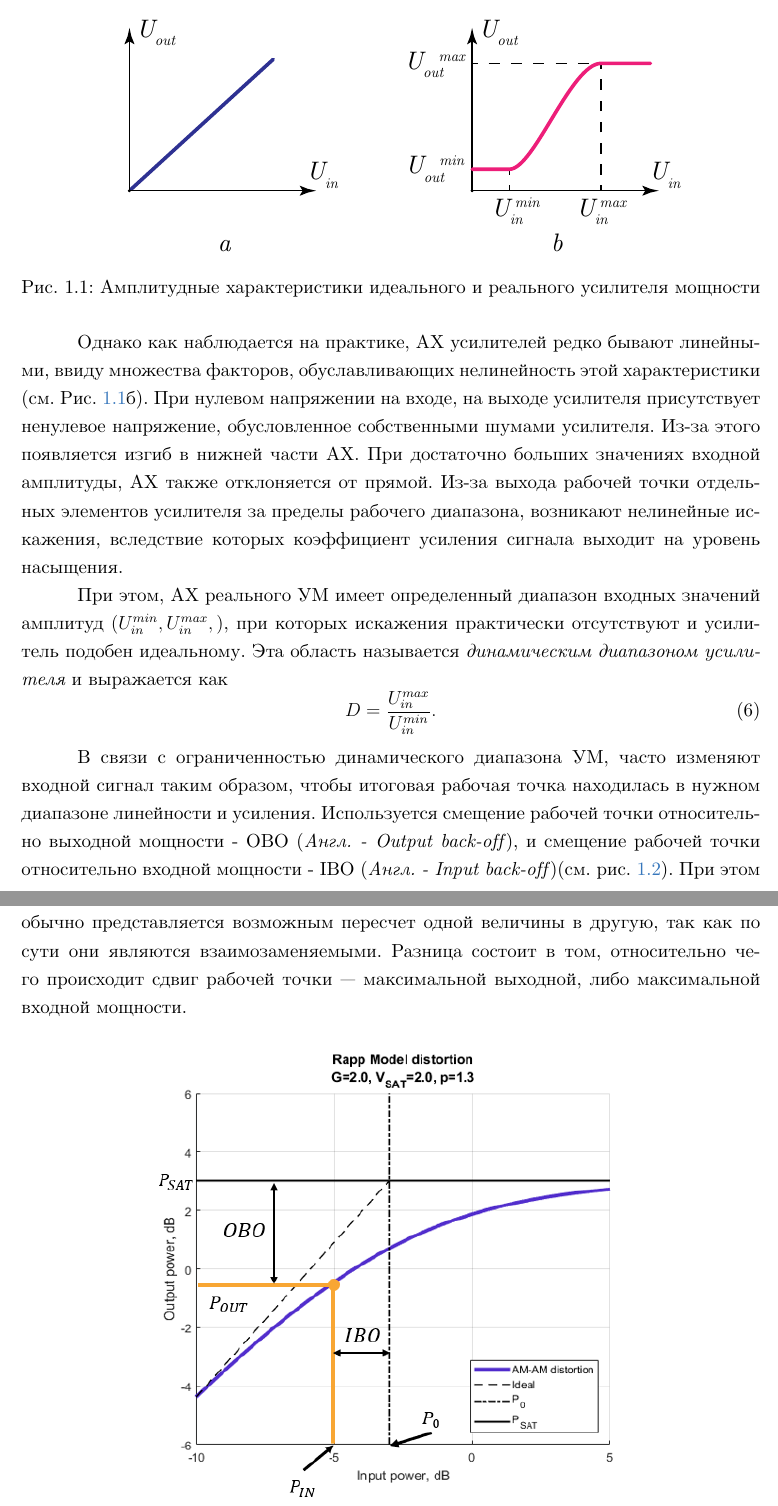
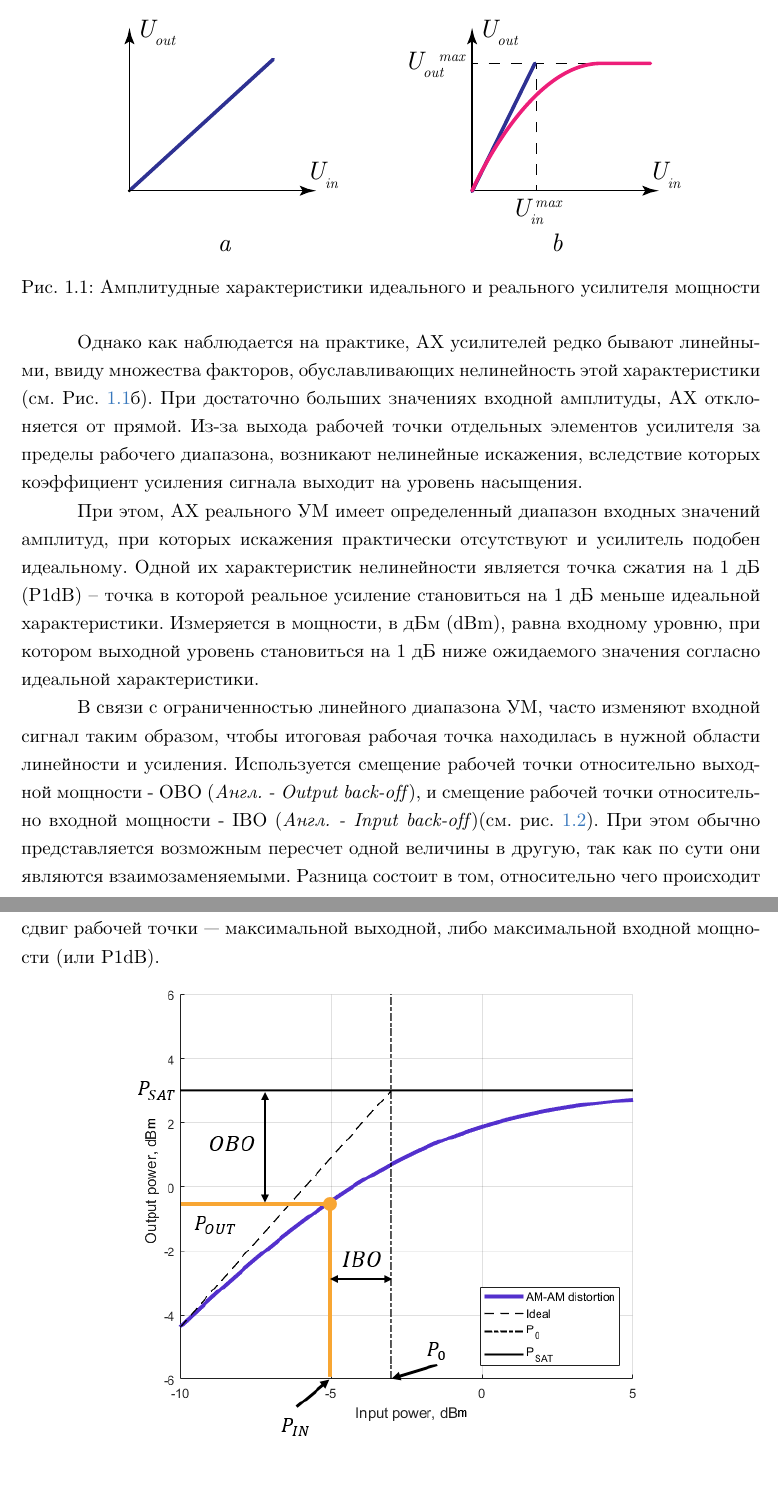
Before and after one commit to kannab98/graduation-paper, a LaTeX document (main.tex, which reads sections/1-amp.tex): two parts of pages 7 and 8 of 37, joined at a grey line, cut so that both start at the same text, the shorter picture padded with empty space. Compiled offline with XeLaTeX.

```diff
--- a/main.tex
+++ b/main.tex
@@ -9,7 +9,7 @@
 
 \setauthor{1}{Зав. кафедрой статистической радиофизики  \\ и мобильных систем связи,  \\ профессор, д.ф.–м.н.}{Мальцев А.А.}
 \setauthor{2}{Научный руководитель,  \\ профессор, д.ф.-м.н}{Мальцев А.А.}
-\setauthor{3}{Рецензент,  \\ д.ф-м.н.}{Канаков О.И.}
+\setauthor{3}{Рецензент,  \\ профессор, д.ф-м.н.}{Морозов О.А.}
 \setauthor{4}{Консультант по технике безопасности,  \\ доцент, к.ф.-м.н.}{Клемина А.В.}
 \setauthor{5}{Студент 4-го курса магистратуры}{Шиков А.П.}
 %%%%%%%%%%%%%%%%%%%%%%%%%%%%%%%%%%%%%%%%%%%%%%%%%%%%%%%%%%%%%
--- a/sections/1-amp.tex
+++ b/sections/1-amp.tex
@@ -78,32 +78,37 @@
 
 Однако как наблюдается на практике, АХ усилителей редко бывают линейными,
 ввиду множества факторов, обуславливающих нелинейность этой характеристики
-(см. Рис. \ref{fig:1.1}б). При нулевом напряжении на входе, на выходе
-усилителя присутствует ненулевое напряжение, обусловленное собственными
-шумами усилителя. Из-за этого появляется изгиб в нижней части АХ. При
-достаточно больших значениях входной амплитуды, АХ также отклоняется от
-прямой. Из-за выхода рабочей точки отдельных элементов усилителя за пределы
-рабочего диапазона, возникают нелинейные искажения, вследствие которых
-коэффициент усиления сигнала выходит на уровень насыщения.
+(см. Рис. \ref{fig:1.1}б). При достаточно больших значениях входной
+амплитуды, АХ отклоняется от прямой. Из-за выхода рабочей точки
+отдельных элементов усилителя за пределы рабочего диапазона, возникают
+нелинейные искажения, вследствие которых коэффициент усиления сигнала
+выходит на уровень насыщения.
 
 При этом, АХ реального УМ имеет определенный диапазон входных значений
-амплитуд $(U_{in}^{min},U_{in}^{max},)$, при которых искажения практически
-отсутствуют и усилитель подобен идеальному. Эта область называется
-\textit{динамическим диапазоном усилителя} и выражается как
-\begin{equation}
-    D = \frac{U_{in}^{max}}{U_{in}^{min}}.
-\end{equation}
+амплитуд, при которых искажения практически
+отсутствуют и усилитель подобен идеальному.
+% Эта область называется\textit{динамическим диапазоном усилителя}.
+% и выражается как
+% \begin{equation}
+%     D = \frac{U_{in}^{max}}{U_{in}^{min}}.
+% \end{equation}
+Одной их характеристик нелинейности является точка сжатия на 1 дБ (P1dB) – точка в
+которой реальное усиление становиться на 1 дБ меньше идеальной
+характеристики. Измеряется в мощности, в дБм (dBm), равна входному уровню,
+при котором выходной уровень становиться на 1 дБ ниже ожидаемого значения
+согласно идеальной характеристики.
 
-В связи с ограниченностью динамического диапазона УМ, часто изменяют
+
+В связи с ограниченностью линейного диапазона УМ, часто изменяют
 входной сигнал таким образом, чтобы итоговая рабочая точка находилась в
-нужном диапазоне линейности и усиления. Используется смещение рабочей точки
+нужной области линейности и усиления. Используется смещение рабочей точки
 относительно выходной мощности - OBO (\textit{Англ. - Output back-off}), и
 смещение рабочей точки относительно входной мощности - IBO (\textit{Англ. -
 Input back-off})(см. рис. \ref{fig:obo_ibo}). При этом обычно
 представляется возможным пересчет одной величины в другую, так как по сути
 они являются взаимозаменяемыми. Разница состоит в том, относительно чего
 происходит сдвиг рабочей точки — максимальной выходной, либо максимальной
-входной мощности.
+входной мощности (или P1dB).
 
 \begin{figure}[h!]
     \centering
```
Also changed, not shown: Presentation.pdf (deleted), autorer_shikov.pdf (added), figs/amp_char.pdf, figs/amp_dist_obo.pdf, figs/pa_obo_ibo.png, sections/1-amp.tex (2 more changed lines), 4 other files.
